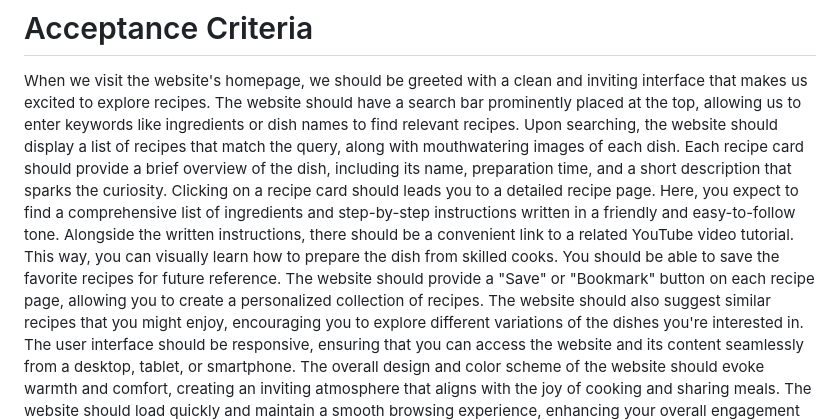
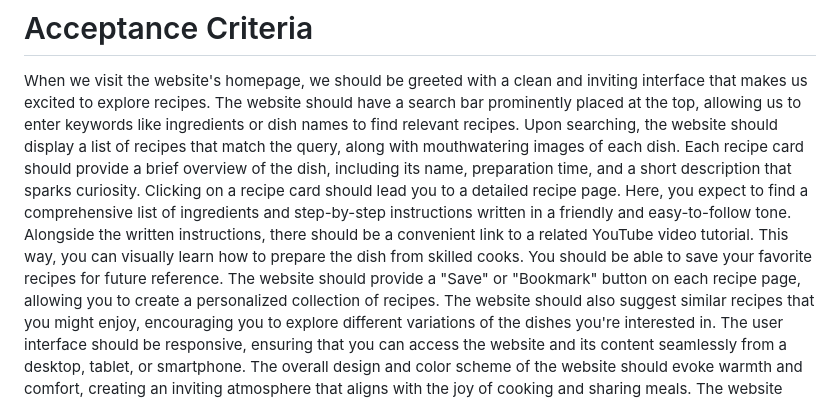
Before and after one commit to anewgard41/Flavor-Finds-Recipe-Finder, a Markdown page: README.md, the part around the change. GitHub-like rendering.

Commit message:
Update README.md
Grammar edits

```diff
--- a/README.md
+++ b/README.md
@@ -38,10 +38,10 @@ With this website, we aim to explore a variety of cuisines and expand our culina
 When we visit the website's homepage, we should be greeted with a clean and inviting interface that makes us excited to explore recipes. </br>
 The website should have a search bar prominently placed at the top, allowing us to enter keywords like ingredients or dish names to find relevant recipes. </br>
 Upon searching, the website should display a list of recipes that match the query, along with mouthwatering images of each dish. </br>
-Each recipe card should provide a brief overview of the dish, including its name, preparation time, and a short description that sparks the curiosity. </br>
-Clicking on a recipe card should leads you to a detailed recipe page. Here, you expect to find a comprehensive list of ingredients and step-by-step instructions written in a friendly and easy-to-follow tone. </br>
+Each recipe card should provide a brief overview of the dish, including its name, preparation time, and a short description that sparks curiosity. </br>
+Clicking on a recipe card should lead you to a detailed recipe page. Here, you expect to find a comprehensive list of ingredients and step-by-step instructions written in a friendly and easy-to-follow tone. </br>
 Alongside the written instructions, there should be a convenient link to a related YouTube video tutorial. This way, you can visually learn how to prepare the dish from skilled cooks. </br>
-You should be able to save the favorite recipes for future reference. The website should provide a "Save" or "Bookmark" button on each recipe page, allowing you to create a personalized collection of recipes. </br>
+You should be able to save your favorite recipes for future reference. The website should provide a "Save" or "Bookmark" button on each recipe page, allowing you to create a personalized collection of recipes. </br>
 The website should also suggest similar recipes that you might enjoy, encouraging you to explore different variations of the dishes you're interested in. </br>
 The user interface should be responsive, ensuring that you can access the website and its content seamlessly from a desktop, tablet, or smartphone. </br>
 The overall design and color scheme of the website should evoke warmth and comfort, creating an inviting atmosphere that aligns with the joy of cooking and sharing meals. </br>
```
